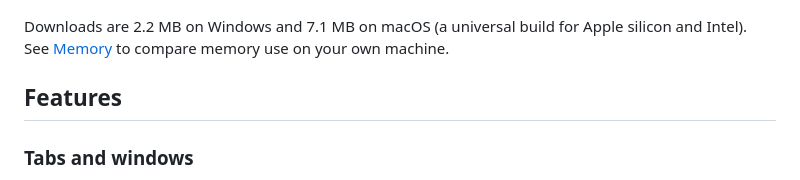
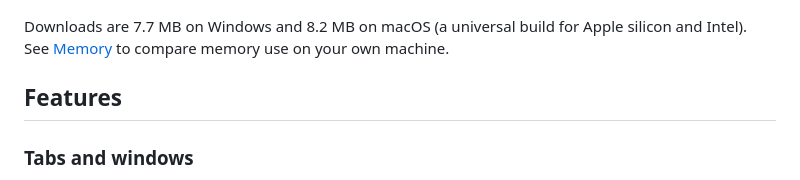
Before and after one commit to trelakor/ligma, a Markdown page: README.md, the part around the change. GitHub-like rendering.

Commit message:
docs(readme): current download sizes

```diff
--- a/README.md
+++ b/README.md
@@ -16,7 +16,7 @@ Ligma is for people who use Figma all day and want a desktop app that's lighter
 
 <picture><source media="(prefers-color-scheme: dark)" srcset="assets/readme/compare-dark.png"><img src="assets/readme/compare-light.png" width="880" alt="Ligma or Figma desktop. Installed size on macOS: Ligma 16 MB, Figma desktop 305 MB. Browser engine: system webview, or bundled Chromium. Color themes: 9 in light and dark, or light and dark. AI image tools: free and on your device, or paid plans only. Plugins in the left sidebar, Discord Rich Presence and open source (MIT): Ligma yes, Figma desktop no"></picture>
 
-Downloads are 2.2 MB on Windows and 7.1 MB on macOS (a universal build for Apple silicon and Intel). See [Memory](docs/MEMORY.md) to compare memory use on your own machine.
+Downloads are 7.7 MB on Windows and 8.2 MB on macOS (a universal build for Apple silicon and Intel). See [Memory](docs/MEMORY.md) to compare memory use on your own machine.
 
 ## Features
 
```
